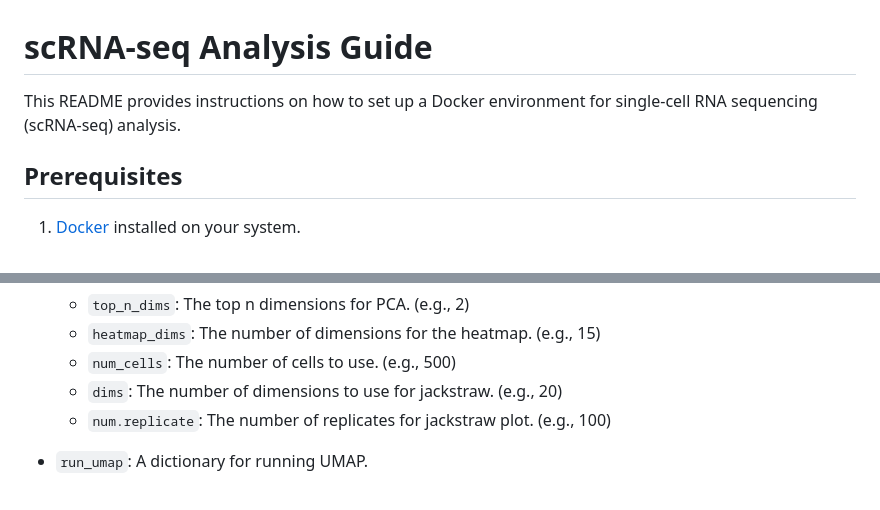
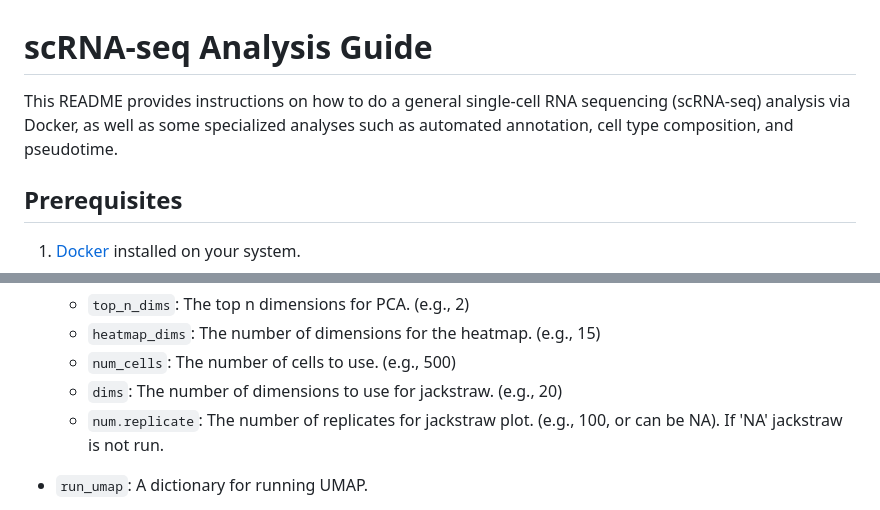
Before and after one commit to stewart-lab/scRNAseq_library, a Markdown page: README.md, 2 parts joined by grey strips. Rendered like a GitHub page.

```diff
--- a/README.md
+++ b/README.md
@@ -1,6 +1,7 @@
 # scRNA-seq Analysis Guide
 
-This README provides instructions on how to set up a Docker environment for single-cell RNA sequencing (scRNA-seq) analysis.
+This README provides instructions on how to do a general single-cell RNA sequencing (scRNA-seq) analysis via Docker, as well as
+some specialized analyses such as automated annotation, cell type composition, and pseudotime.
 
 ## Prerequisites
 
@@ -107,7 +108,7 @@ This README provides a brief description of the configuration file used in the s
   - `heatmap_dims`: The number of dimensions for the heatmap. (e.g., 15)
   - `num_cells`: The number of cells to use. (e.g., 500)
   - `dims`: The number of dimensions to use for jackstraw. (e.g., 20)
-  - `num.replicate`: The number of replicates for jackstraw plot. (e.g., 100)
+  - `num.replicate`: The number of replicates for jackstraw plot. (e.g., 100, or can be NA). If 'NA' jackstraw is not run.
 
 - `run_umap`: A dictionary for running UMAP.
   - `dims_umap`: The number of dimensions to use in UMAP reduction. (e.g., 20)
```
Also changed, not shown: other parts of README.md (+61 -0 lines).
